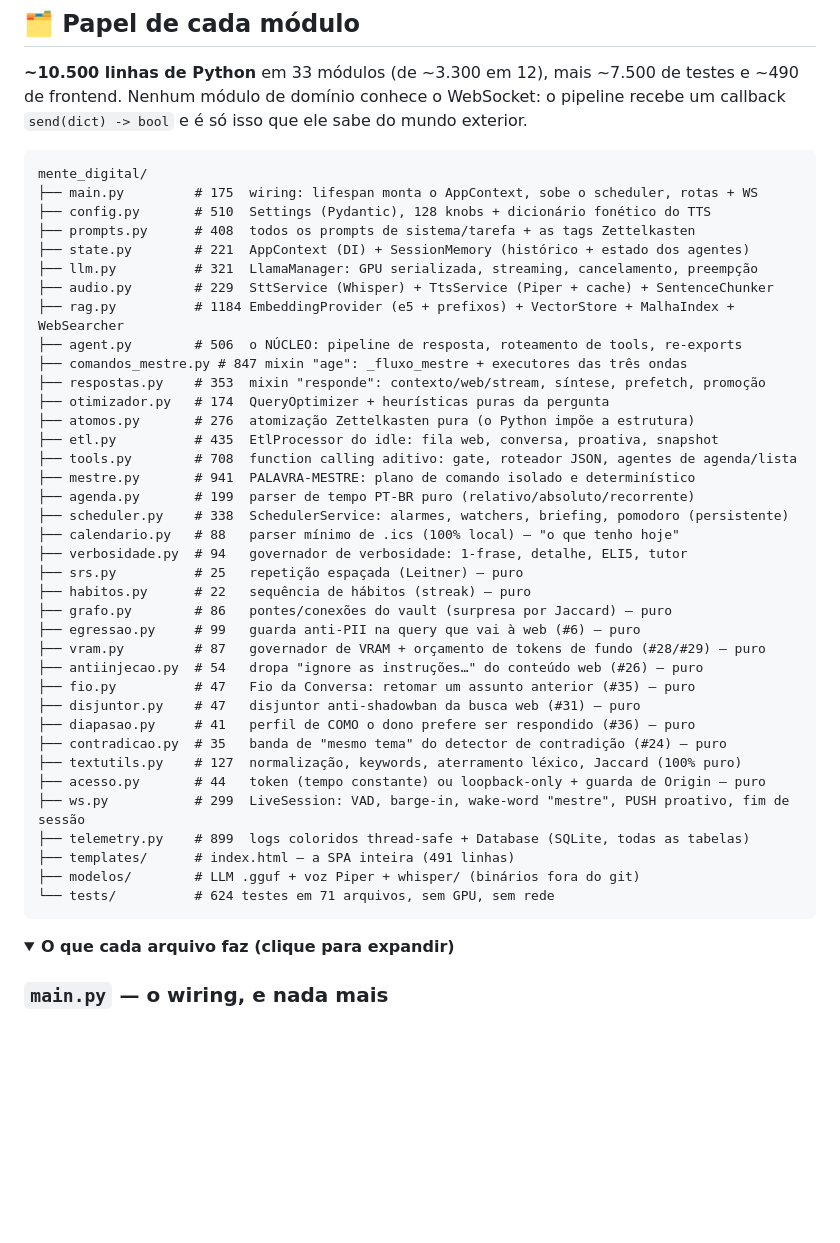
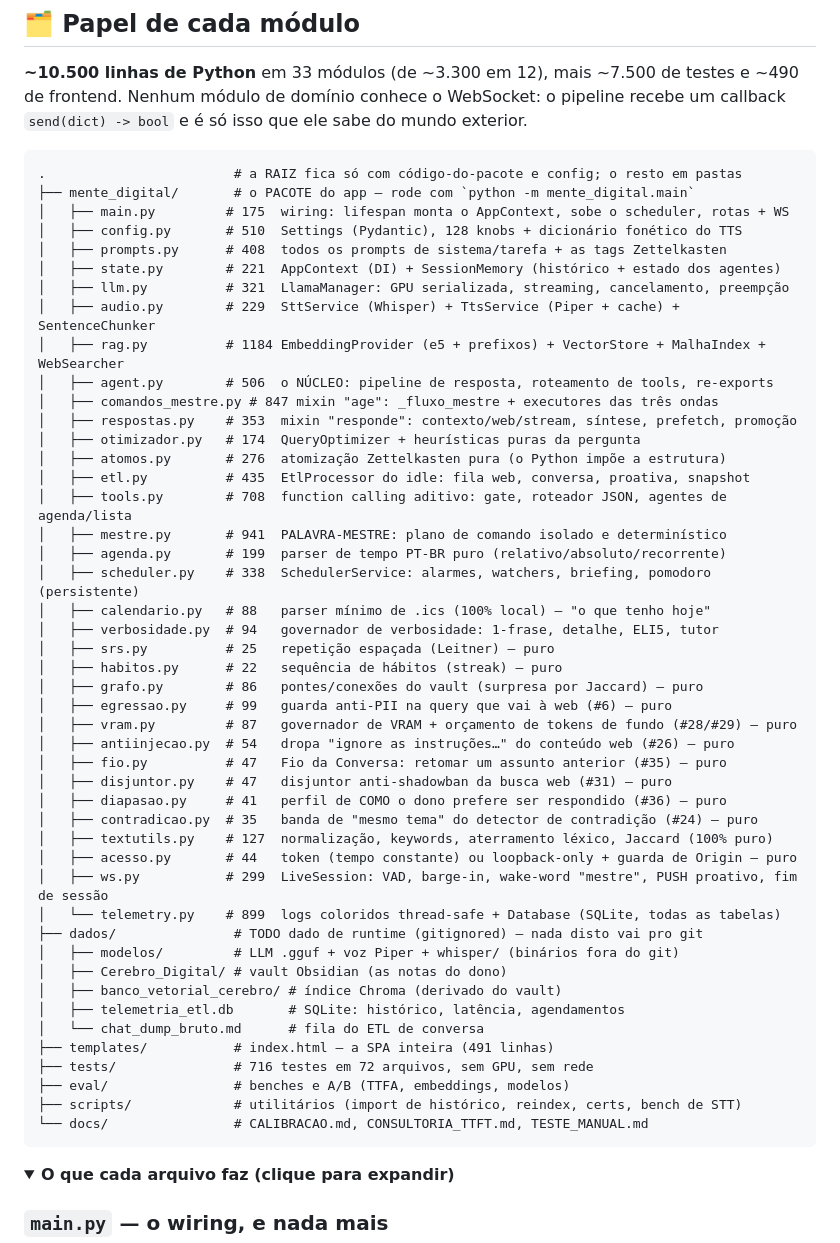
Before and after one commit to danielpvp22/mente_digital, a Markdown page: README.md, the part around the change. Rendered like a GitHub page; folded sections open; blank space fills up the shorter version.

Commit message:
docs: atualiza a árvore de arquitetura e refs de path pós-reorg
- README.md: árvore reescrita para o layout real (pacote mente_digital/ +
  dados/ + docs/ + tests/eval/scripts); contagem 716 testes.
- README.en.md: instrução de download dos modelos → dados/modelos/.

Co-Authored-By: Claude Opus 4.8 <noreply@anthropic.com>

````diff
--- a/README.md
+++ b/README.md
@@ -378,43 +378,52 @@ Nenhuma escolha aqui é "a lib popular". Cada uma resolve uma restrição concre
 **~10.500 linhas de Python** em 33 módulos (de ~3.300 em 12), mais ~7.500 de testes e ~490 de frontend. Nenhum módulo de domínio conhece o WebSocket: o pipeline recebe um callback `send(dict) -> bool` e é só isso que ele sabe do mundo exterior.
 
 ```
-mente_digital/
-├── main.py         # 175  wiring: lifespan monta o AppContext, sobe o scheduler, rotas + WS
-├── config.py       # 510  Settings (Pydantic), 128 knobs + dicionário fonético do TTS
-├── prompts.py      # 408  todos os prompts de sistema/tarefa + as tags Zettelkasten
-├── state.py        # 221  AppContext (DI) + SessionMemory (histórico + estado dos agentes)
-├── llm.py          # 321  LlamaManager: GPU serializada, streaming, cancelamento, preempção
-├── audio.py        # 229  SttService (Whisper) + TtsService (Piper + cache) + SentenceChunker
-├── rag.py          # 1184 EmbeddingProvider (e5 + prefixos) + VectorStore + MalhaIndex + WebSearcher
-├── agent.py        # 506  o NÚCLEO: pipeline de resposta, roteamento de tools, re-exports
-├── comandos_mestre.py # 847 mixin "age": _fluxo_mestre + executores das três ondas
-├── respostas.py    # 353  mixin "responde": contexto/web/stream, síntese, prefetch, promoção
-├── otimizador.py   # 174  QueryOptimizer + heurísticas puras da pergunta
-├── atomos.py       # 276  atomização Zettelkasten pura (o Python impõe a estrutura)
-├── etl.py          # 435  EtlProcessor do idle: fila web, conversa, proativa, snapshot
-├── tools.py        # 708  function calling aditivo: gate, roteador JSON, agentes de agenda/lista
-├── mestre.py       # 941  PALAVRA-MESTRE: plano de comando isolado e determinístico
-├── agenda.py       # 199  parser de tempo PT-BR puro (relativo/absoluto/recorrente)
-├── scheduler.py    # 338  SchedulerService: alarmes, watchers, briefing, pomodoro (persistente)
-├── calendario.py   # 88   parser mínimo de .ics (100% local) — "o que tenho hoje"
-├── verbosidade.py  # 94   governador de verbosidade: 1-frase, detalhe, ELI5, tutor
-├── srs.py          # 25   repetição espaçada (Leitner) — puro
-├── habitos.py      # 22   sequência de hábitos (streak) — puro
-├── grafo.py        # 86   pontes/conexões do vault (surpresa por Jaccard) — puro
-├── egressao.py     # 99   guarda anti-PII na query que vai à web (#6) — puro
-├── vram.py         # 87   governador de VRAM + orçamento de tokens de fundo (#28/#29) — puro
-├── antiinjecao.py  # 54   dropa "ignore as instruções…" do conteúdo web (#26) — puro
-├── fio.py          # 47   Fio da Conversa: retomar um assunto anterior (#35) — puro
-├── disjuntor.py    # 47   disjuntor anti-shadowban da busca web (#31) — puro
-├── diapasao.py     # 41   perfil de COMO o dono prefere ser respondido (#36) — puro
-├── contradicao.py  # 35   banda de "mesmo tema" do detector de contradição (#24) — puro
-├── textutils.py    # 127  normalização, keywords, aterramento léxico, Jaccard (100% puro)
-├── acesso.py       # 44   token (tempo constante) ou loopback-only + guarda de Origin — puro
-├── ws.py           # 299  LiveSession: VAD, barge-in, wake-word "mestre", PUSH proativo, fim de sessão
-├── telemetry.py    # 899  logs coloridos thread-safe + Database (SQLite, todas as tabelas)
-├── templates/      # index.html — a SPA inteira (491 linhas)
-├── modelos/        # LLM .gguf + voz Piper + whisper/ (binários fora do git)
-└── tests/          # 624 testes em 71 arquivos, sem GPU, sem rede
+.                        # a RAIZ fica só com código-do-pacote e config; o resto em pastas
+├── mente_digital/       # o PACOTE do app — rode com `python -m mente_digital.main`
+│   ├── main.py         # 175  wiring: lifespan monta o AppContext, sobe o scheduler, rotas + WS
+│   ├── config.py       # 510  Settings (Pydantic), 128 knobs + dicionário fonético do TTS
+│   ├── prompts.py      # 408  todos os prompts de sistema/tarefa + as tags Zettelkasten
+│   ├── state.py        # 221  AppContext (DI) + SessionMemory (histórico + estado dos agentes)
+│   ├── llm.py          # 321  LlamaManager: GPU serializada, streaming, cancelamento, preempção
+│   ├── audio.py        # 229  SttService (Whisper) + TtsService (Piper + cache) + SentenceChunker
+│   ├── rag.py          # 1184 EmbeddingProvider (e5 + prefixos) + VectorStore + MalhaIndex + WebSearcher
+│   ├── agent.py        # 506  o NÚCLEO: pipeline de resposta, roteamento de tools, re-exports
+│   ├── comandos_mestre.py # 847 mixin "age": _fluxo_mestre + executores das três ondas
+│   ├── respostas.py    # 353  mixin "responde": contexto/web/stream, síntese, prefetch, promoção
+│   ├── otimizador.py   # 174  QueryOptimizer + heurísticas puras da pergunta
+│   ├── atomos.py       # 276  atomização Zettelkasten pura (o Python impõe a estrutura)
+│   ├── etl.py          # 435  EtlProcessor do idle: fila web, conversa, proativa, snapshot
+│   ├── tools.py        # 708  function calling aditivo: gate, roteador JSON, agentes de agenda/lista
+│   ├── mestre.py       # 941  PALAVRA-MESTRE: plano de comando isolado e determinístico
+│   ├── agenda.py       # 199  parser de tempo PT-BR puro (relativo/absoluto/recorrente)
+│   ├── scheduler.py    # 338  SchedulerService: alarmes, watchers, briefing, pomodoro (persistente)
+│   ├── calendario.py   # 88   parser mínimo de .ics (100% local) — "o que tenho hoje"
+│   ├── verbosidade.py  # 94   governador de verbosidade: 1-frase, detalhe, ELI5, tutor
+│   ├── srs.py          # 25   repetição espaçada (Leitner) — puro
+│   ├── habitos.py      # 22   sequência de hábitos (streak) — puro
+│   ├── grafo.py        # 86   pontes/conexões do vault (surpresa por Jaccard) — puro
+│   ├── egressao.py     # 99   guarda anti-PII na query que vai à web (#6) — puro
+│   ├── vram.py         # 87   governador de VRAM + orçamento de tokens de fundo (#28/#29) — puro
+│   ├── antiinjecao.py  # 54   dropa "ignore as instruções…" do conteúdo web (#26) — puro
+│   ├── fio.py          # 47   Fio da Conversa: retomar um assunto anterior (#35) — puro
+│   ├── disjuntor.py    # 47   disjuntor anti-shadowban da busca web (#31) — puro
+│   ├── diapasao.py     # 41   perfil de COMO o dono prefere ser respondido (#36) — puro
+│   ├── contradicao.py  # 35   banda de "mesmo tema" do detector de contradição (#24) — puro
+│   ├── textutils.py    # 127  normalização, keywords, aterramento léxico, Jaccard (100% puro)
+│   ├── acesso.py       # 44   token (tempo constante) ou loopback-only + guarda de Origin — puro
+│   ├── ws.py           # 299  LiveSession: VAD, barge-in, wake-word "mestre", PUSH proativo, fim de sessão
+│   └── telemetry.py    # 899  logs coloridos thread-safe + Database (SQLite, todas as tabelas)
+├── dados/               # TODO dado de runtime (gitignored) — nada disto vai pro git
+│   ├── modelos/         # LLM .gguf + voz Piper + whisper/ (binários fora do git)
+│   ├── Cerebro_Digital/ # vault Obsidian (as notas do dono)
+│   ├── banco_vetorial_cerebro/ # índice Chroma (derivado do vault)
+│   ├── telemetria_etl.db       # SQLite: histórico, latência, agendamentos
+│   └── chat_dump_bruto.md      # fila do ETL de conversa
+├── templates/           # index.html — a SPA inteira (491 linhas)
+├── tests/               # 716 testes em 72 arquivos, sem GPU, sem rede
+├── eval/                # benches e A/B (TTFA, embeddings, modelos)
+├── scripts/             # utilitários (import de histórico, reindex, certs, bench de STT)
+└── docs/                # CALIBRACAO.md, CONSULTORIA_TTFT.md, TESTE_MANUAL.md
 ```
 
 <details>
````
Also changed, not shown: README.en.md (+1 -1 lines).
